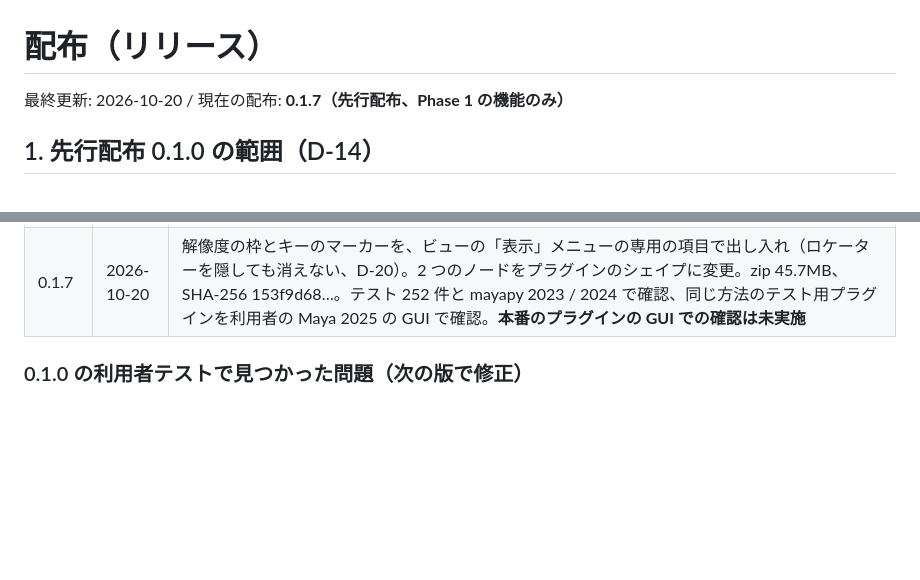
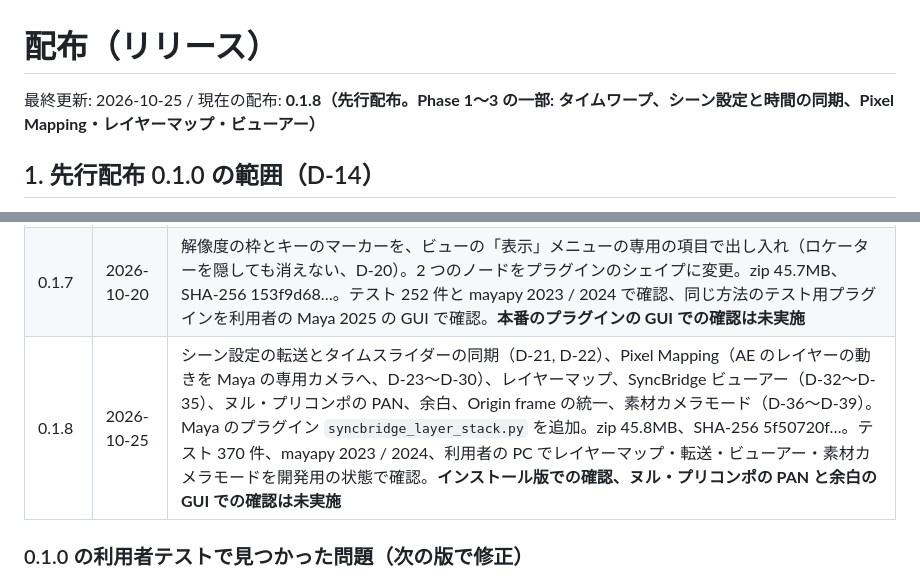
Before and after one commit to ogshaw03/SyncBridge, a Markdown page: docs/RELEASE.md, 2 parts joined by grey strips. Drawn GitHub-style; blank space fills up the shorter version.

```diff
--- a/docs/RELEASE.md
+++ b/docs/RELEASE.md
@@ -1,6 +1,6 @@
 # 配布（リリース）
 
-最終更新: 2026-10-20 / 現在の配布: **0.1.7（先行配布、Phase 1 の機能のみ）**
+最終更新: 2026-10-25 / 現在の配布: **0.1.8（先行配布。Phase 1〜3 の一部: タイムワープ、シーン設定と時間の同期、Pixel Mapping・レイヤーマップ・ビューアー）**
 
 ## 1. 先行配布 0.1.0 の範囲（D-14）
 
@@ -111,6 +111,7 @@ Python と `.venv` はこの PC から消せないので、Python のない PC
 | 0.1.5 | 2026-10-19 | Install.bat が Maya の専用タブ「SyncBridge」を置く（ドラッグ＆ドロップ不要、D-17）、アンインストールで削除。zip 45.2MB、SHA-256 c57b5130…。利用者の PC（Maya 2023）でインストール版を確認。タグ v0.1.5 |
 | 0.1.6 | 2026-10-20 | AE のタイムリマップのキーを Maya のマーカーに（D-18）、ポート 8765 が使われていても空きポートで接続（D-19）、Maya の確認ダイアログがパネルの裏に隠れる問題の修正、新しいアイコン（シェルフ、パネル、Monitor、EXE、スタートメニュー）、SyncBridge Monitor（名前を英語に）のダークテーマ、停止済みのハブの記録の自動の片付け。zip 45.7MB、SHA-256 3a4d3c20…。テスト 252 件と mayapy 2023 / 2024 で確認。**GUI の Maya / AE での確認の一部（マーカーの表示、確認ダイアログ、スタートメニューとタスクバーのアイコン）は未確認のまま、利用者の判断でリリース**。タグ v0.1.6 |
 | 0.1.7 | 2026-10-20 | 解像度の枠とキーのマーカーを、ビューの「表示」メニューの専用の項目で出し入れ（ロケーターを隠しても消えない、D-20）。2 つのノードをプラグインのシェイプに変更。zip 45.7MB、SHA-256 153f9d68…。テスト 252 件と mayapy 2023 / 2024 で確認、同じ方法のテスト用プラグインを利用者の Maya 2025 の GUI で確認。**本番のプラグインの GUI での確認は未実施** |
+| 0.1.8 | 2026-10-25 | シーン設定の転送とタイムスライダーの同期（D-21, D-22）、Pixel Mapping（AE のレイヤーの動きを Maya の専用カメラへ、D-23〜D-30）、レイヤーマップ、SyncBridge ビューアー（D-32〜D-35）、ヌル・プリコンポの PAN、余白、Origin frame の統一、素材カメラモード（D-36〜D-39）。Maya のプラグイン `syncbridge_layer_stack.py` を追加。zip 45.8MB、SHA-256 5f50720f…。テスト 370 件、mayapy 2023 / 2024、利用者の PC でレイヤーマップ・転送・ビューアー・素材カメラモードを開発用の状態で確認。**インストール版での確認、ヌル・プリコンポの PAN と余白の GUI での確認は未実施** |
 
 ### 0.1.0 の利用者テストで見つかった問題（次の版で修正）
 
```
Also changed, not shown: docs/PROGRESS.md (+4 -0 lines), docs/release_notes/0.1.8.md (added, +75 -0 lines).
